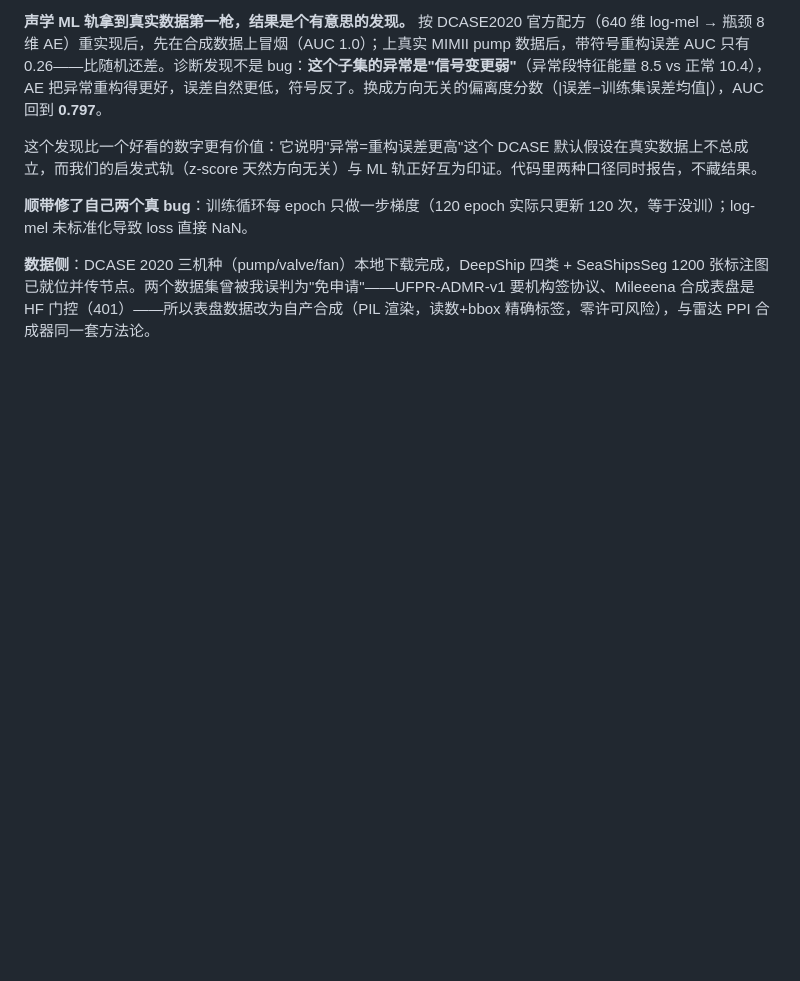
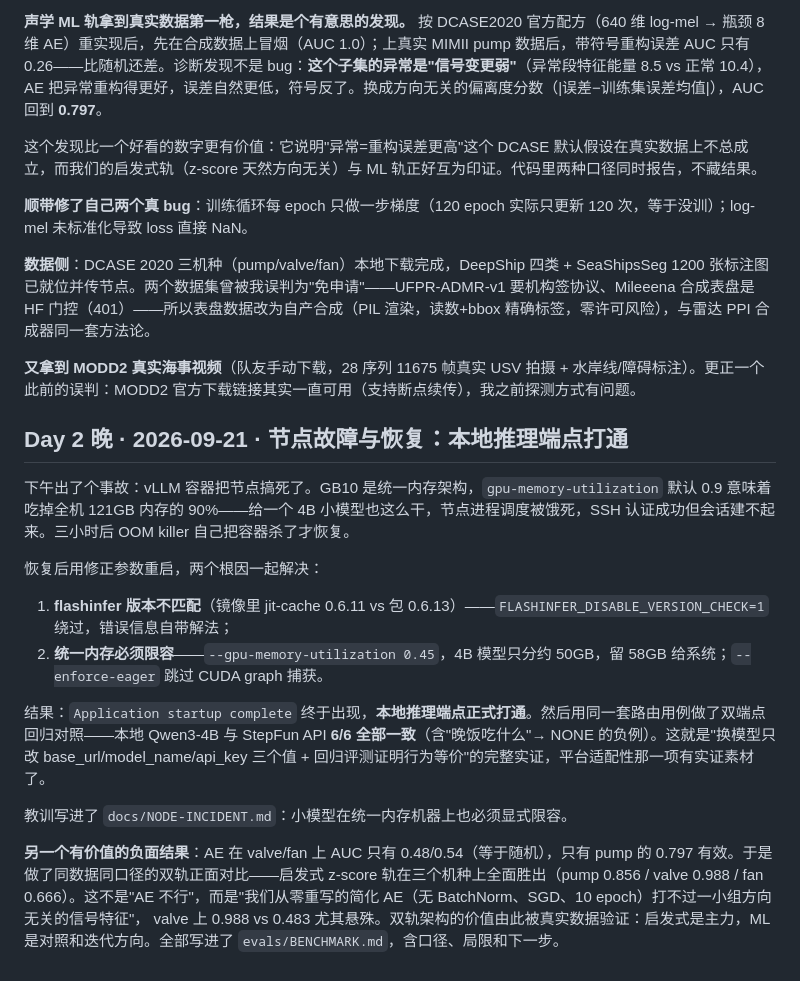
Before and after one commit to G1en-114/shipmind, a Markdown page: docs/DEVLOG.md, the part around the change. Drawn GitHub-style; blank space fills up the shorter version.

Commit message:
Day 2 晚日志：节点 OOM 故障恢复、本地推理端点打通（双端点回归 6/6）、AE 双轨对照的负面结果分析

```diff
--- a/docs/DEVLOG.md
+++ b/docs/DEVLOG.md
@@ -42,3 +42,20 @@
 **顺带修了自己两个真 bug**：训练循环每 epoch 只做一步梯度（120 epoch 实际只更新 120 次，等于没训）；log-mel 未标准化导致 loss 直接 NaN。
 
 **数据侧**：DCASE 2020 三机种（pump/valve/fan）本地下载完成，DeepShip 四类 + SeaShipsSeg 1200 张标注图已就位并传节点。两个数据集曾被我误判为"免申请"——UFPR-ADMR-v1 要机构签协议、Mileeena 合成表盘是 HF 门控（401）——所以表盘数据改为自产合成（PIL 渲染，读数+bbox 精确标签，零许可风险），与雷达 PPI 合成器同一套方法论。
+
+**又拿到 MODD2 真实海事视频**（队友手动下载，28 序列 11675 帧真实 USV 拍摄 + 水岸线/障碍标注）。更正一个此前的误判：MODD2 官方下载链接其实一直可用（支持断点续传），我之前探测方式有问题。
+
+## Day 2 晚 · 2026-09-21 · 节点故障与恢复：本地推理端点打通
+
+下午出了个事故：vLLM 容器把节点搞死了。GB10 是统一内存架构，`gpu-memory-utilization` 默认 0.9 意味着吃掉全机 121GB 内存的 90%——给一个 4B 小模型也这么干，节点进程调度被饿死，SSH 认证成功但会话建不起来。三小时后 OOM killer 自己把容器杀了才恢复。
+
+恢复后用修正参数重启，两个根因一起解决：
+
+1. **flashinfer 版本不匹配**（镜像里 jit-cache 0.6.11 vs 包 0.6.13）——`FLASHINFER_DISABLE_VERSION_CHECK=1` 绕过，错误信息自带解法；
+2. **统一内存必须限容**——`--gpu-memory-utilization 0.45`，4B 模型只分约 50GB，留 58GB 给系统；`--enforce-eager` 跳过 CUDA graph 捕获。
+
+结果：`Application startup complete` 终于出现，**本地推理端点正式打通**。然后用同一套路由用例做了双端点回归对照——本地 Qwen3-4B 与 StepFun API **6/6 全部一致**（含"晚饭吃什么"→ NONE 的负例）。这就是"换模型只改 base_url/model_name/api_key 三个值 + 回归评测证明行为等价"的完整实证，平台适配性那一项有实证素材了。
+
+教训写进了 `docs/NODE-INCIDENT.md`：小模型在统一内存机器上也必须显式限容。
+
+**另一个有价值的负面结果**：AE 在 valve/fan 上 AUC 只有 0.48/0.54（等于随机），只有 pump 的 0.797 有效。于是做了同数据同口径的双轨正面对比——启发式 z-score 轨在三个机种上全面胜出（pump 0.856 / valve 0.988 / fan 0.666）。这不是"AE 不行"，而是"我们从零重写的简化 AE（无 BatchNorm、SGD、10 epoch）打不过一小组方向无关的信号特征"， valve 上 0.988 vs 0.483 尤其悬殊。双轨架构的价值由此被真实数据验证：启发式是主力，ML 是对照和迭代方向。全部写进了 `evals/BENCHMARK.md`，含口径、局限和下一步。
```
